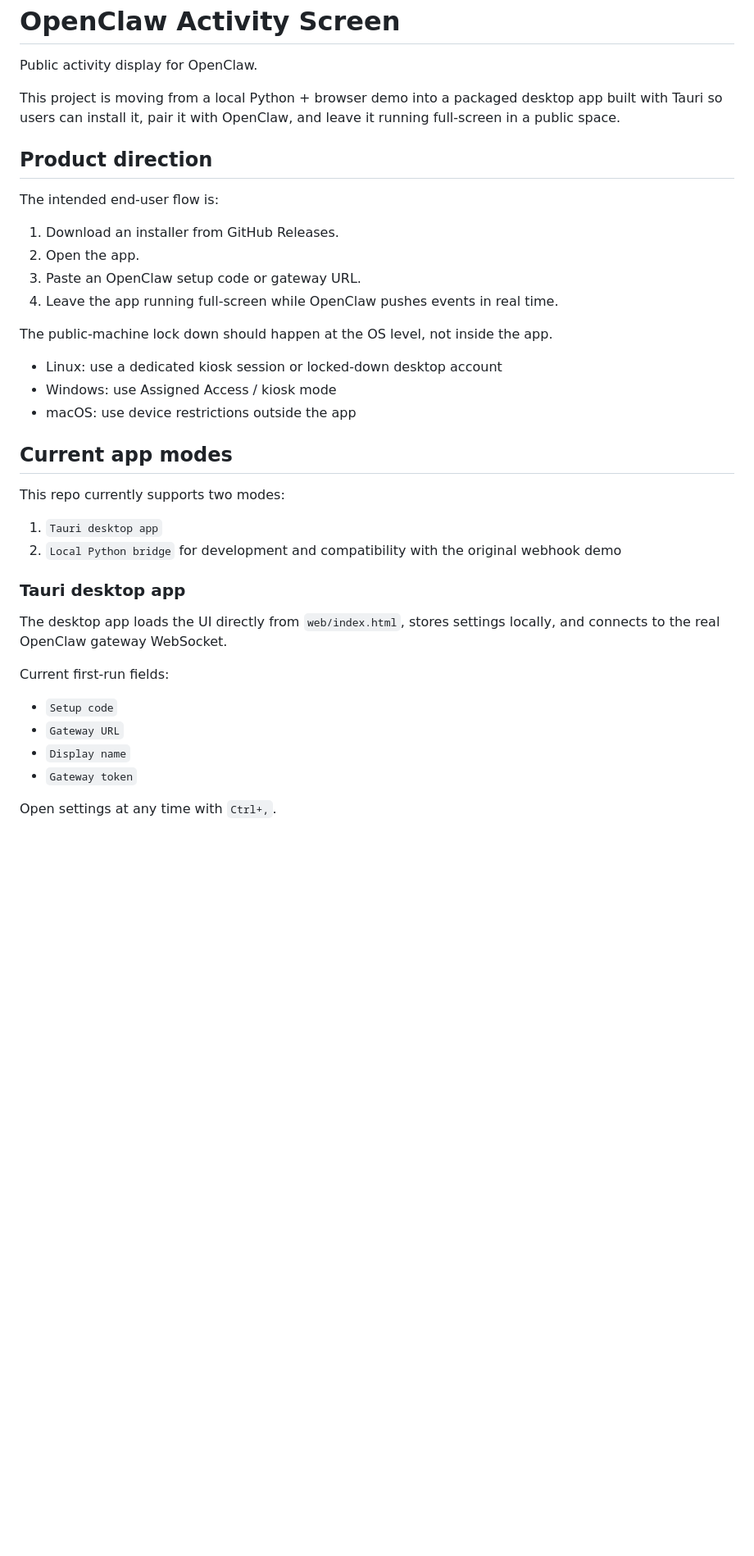
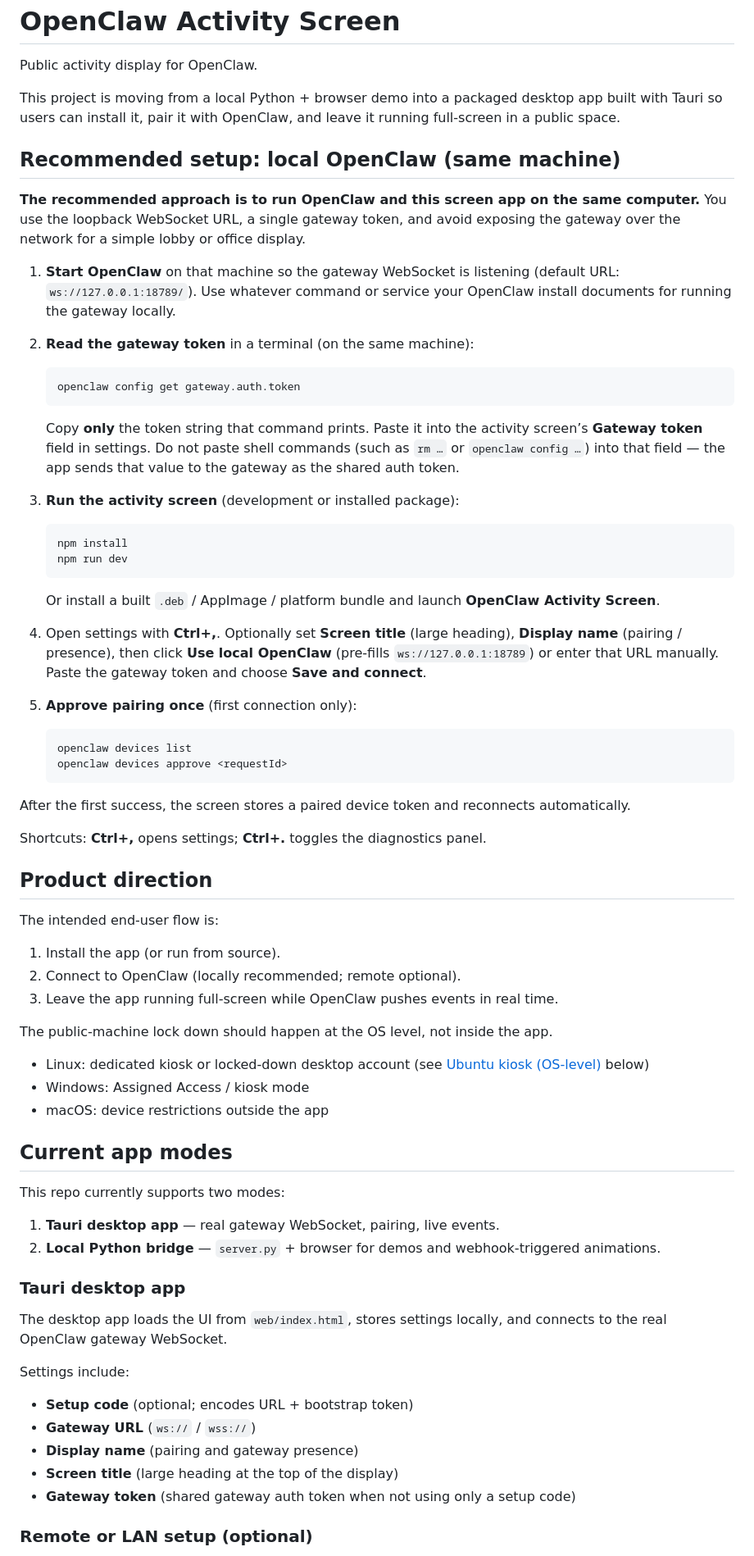
Before and after one commit to ferpinedo/openclaw-screensaver, a Markdown page: README.md, the part around one of its changes. Shown at 82% size. GitHub-like rendering; blank space fills up the shorter version.

````diff
--- a/README.md
+++ b/README.md
@@ -4,38 +4,74 @@ Public activity display for OpenClaw.
 
 This project is moving from a local Python + browser demo into a packaged desktop app built with Tauri so users can install it, pair it with OpenClaw, and leave it running full-screen in a public space.
 
+## Recommended setup: local OpenClaw (same machine)
+
+**The recommended approach is to run OpenClaw and this screen app on the same computer.** You use the loopback WebSocket URL, a single gateway token, and avoid exposing the gateway over the network for a simple lobby or office display.
+
+1. **Start OpenClaw** on that machine so the gateway WebSocket is listening (default URL: `ws://127.0.0.1:18789/`). Use whatever command or service your OpenClaw install documents for running the gateway locally.
+
+2. **Read the gateway token** in a terminal (on the same machine):
+
+   ```bash
+   openclaw config get gateway.auth.token
+   ```
+
+   Copy **only** the token string that command prints. Paste it into the activity screen’s **Gateway token** field in settings. Do not paste shell commands (such as `rm …` or `openclaw config …`) into that field — the app sends that value to the gateway as the shared auth token.
+
+3. **Run the activity screen** (development or installed package):
+
+   ```bash
+   npm install
+   npm run dev
+   ```
+
+   Or install a built `.deb` / AppImage / platform bundle and launch **OpenClaw Activity Screen**.
+
+4. Open settings with **Ctrl+,**. Optionally set **Screen title** (large heading), **Display name** (pairing / presence), then click **Use local OpenClaw** (pre-fills `ws://127.0.0.1:18789`) or enter that URL manually. Paste the gateway token and choose **Save and connect**.
+
+5. **Approve pairing once** (first connection only):
+
+   ```bash
+   openclaw devices list
+   openclaw devices approve <requestId>
+   ```
+
+After the first success, the screen stores a paired device token and reconnects automatically.
+
+Shortcuts: **Ctrl+,** opens settings; **Ctrl+.** toggles the diagnostics panel.
+
 ## Product direction
 
 The intended end-user flow is:
 
-1. Download an installer from GitHub Releases.
-2. Open the app.
-3. Paste an OpenClaw setup code or gateway URL.
-4. Leave the app running full-screen while OpenClaw pushes events in real time.
+1. Install the app (or run from source).
+2. Connect to OpenClaw (locally recommended; remote optional).
+3. Leave the app running full-screen while OpenClaw pushes events in real time.
 
 The public-machine lock down should happen at the OS level, not inside the app.
 
-- Linux: use a dedicated kiosk session or locked-down desktop account
-- Windows: use Assigned Access / kiosk mode
-- macOS: use device restrictions outside the app
+- Linux: dedicated kiosk or locked-down desktop account (see [Ubuntu kiosk (OS-level)](#ubuntu-kiosk-os-level) below)
+- Windows: Assigned Access / kiosk mode
+- macOS: device restrictions outside the app
 
 ## Current app modes
 
 This repo currently supports two modes:
 
-1. `Tauri desktop app`
-2. `Local Python bridge` for development and compatibility with the original webhook demo
+1. **Tauri desktop app** — real gateway WebSocket, pairing, live events.
+2. **Local Python bridge** — `server.py` + browser for demos and webhook-triggered animations.
 
 ### Tauri desktop app
 
-The desktop app loads the UI directly from `web/index.html`, stores settings locally, and connects to the real OpenClaw gateway WebSocket.
+The desktop app loads the UI from `web/index.html`, stores settings locally, and connects to the real OpenClaw gateway WebSocket.
 
-Current first-run fields:
+Settings include:
 
-- `Setup code`
-- `Gateway URL`
-- `Display name`
-- `Gateway token`
+- **Setup code** (optional; encodes URL + bootstrap token)
+- **Gateway URL** (`ws://` / `wss://`)
+- **Display name** (pairing and gateway presence)
+- **Screen title** (large heading at the top of the display)
+- **Gateway token** (shared gateway auth token when not using only a setup code)
 
-Open settings at any time with `Ctrl+,`.
+### Remote or LAN setup (optional)
 
````
Also changed, not shown: other parts of README.md (+78 -95 lines).
